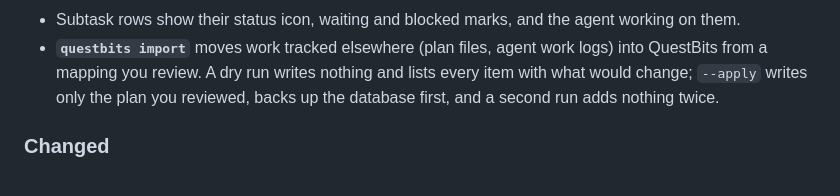
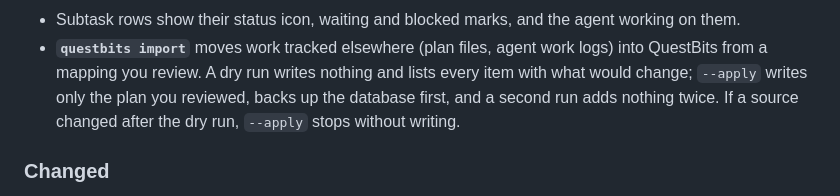
Before and after one commit to 90n9/quest-bits, a Markdown page: CHANGELOG.md, the part around the change. GitHub-like rendering.

```diff
--- a/CHANGELOG.md
+++ b/CHANGELOG.md
@@ -121,7 +121,8 @@ _Nothing yet._
   work logs) into QuestBits from a mapping you review. A dry run writes
   nothing and lists every item with what would change; `--apply` writes only
   the plan you reviewed, backs up the database first, and a second run adds
-  nothing twice.
+  nothing twice. If a source changed after the dry run, `--apply` stops
+  without writing.
 
 ### Changed
 
```
Also changed, not shown: README.md (+4 -1 lines).
